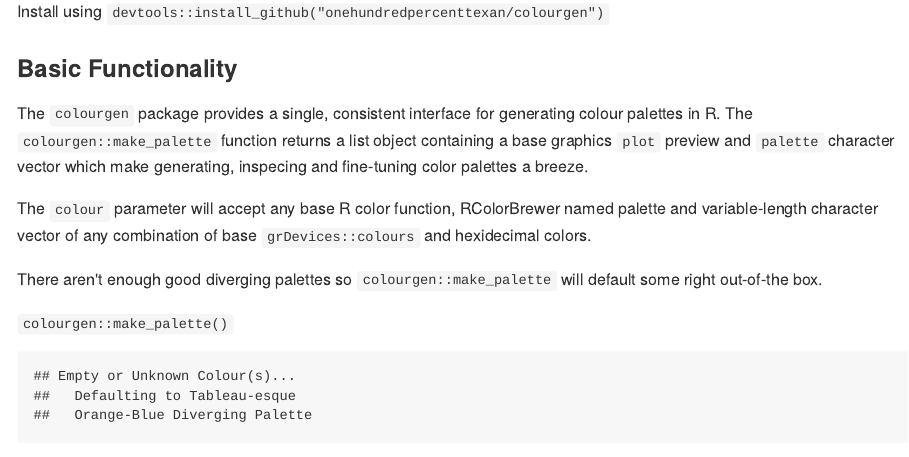
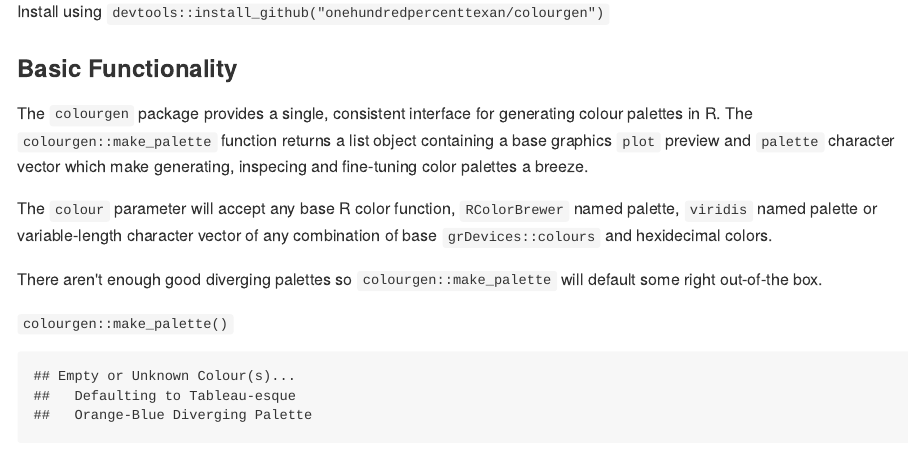
Before and after one commit to cjtexas/colourgen, an R Markdown document (README.Rmd): the page in a window 1100 px wide, from 340 px down. The pictures show the output file README.md that the author committed with the source, drawn offline in the style of GitHub.

Commit message:
update README

```diff
--- a/README.Rmd
+++ b/README.Rmd
@@ -20,7 +20,7 @@ Install using `devtools::install_github("onehundredpercenttexan/colourgen")`
 The `colourgen` package provides a single, consistent interface for generating colour palettes in R.
 The `colourgen::make_palette` function returns a list object containing a base graphics `plot` preview and `palette` character vector which make generating, inspecing and fine-tuning color palettes a breeze.
 
-The `colour` parameter will accept any base R color function, RColorBrewer named palette and variable-length character vector of any combination of base `grDevices::colours` and hexidecimal colors.
+The `colour` parameter will accept any base R color function, `RColorBrewer` named palette, `viridis` named palette or variable-length character vector of any combination of base `grDevices::colours` and hexidecimal colors.
 
 There aren't enough good diverging palettes so `colourgen::make_palette` will default some right out-of-the box.
 
```
Also changed, not shown: README.md.
